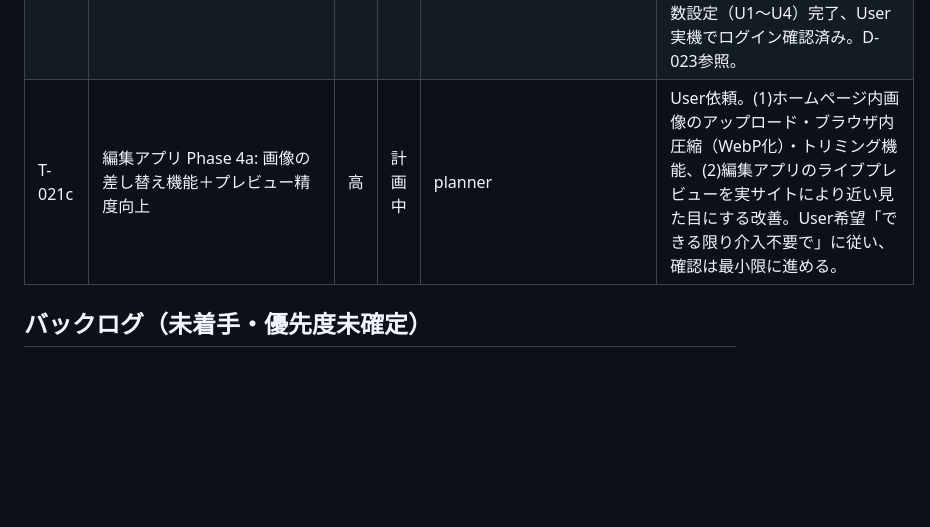
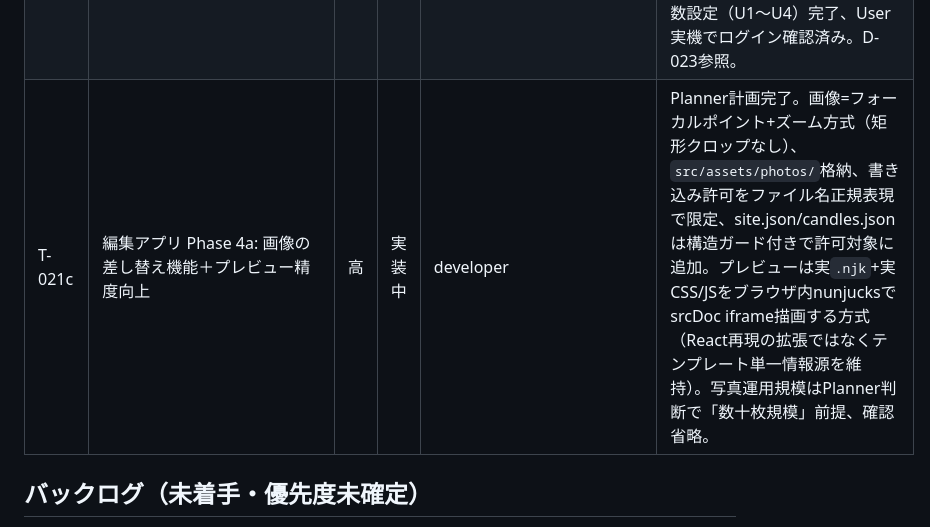
Before and after one commit to Nagamaki0311/teate1122, a Markdown page: docs/tasks.md, the part around the change. Rendered like a GitHub page; blank space fills up the shorter version.

Commit message:
docs: T-021c実装開始を記録
Co-Authored-By: Claude Sonnet 5 <noreply@anthropic.com>

Claude-Session: https://claude.ai/code/session_01NFUibAGob9PtFoPpBBFWTt

```diff
--- a/docs/tasks.md
+++ b/docs/tasks.md
@@ -26,7 +26,7 @@
 | T-020 | トップページ集約（1ページサイト化） | 高 | 完了 | planner/developer/reviewer | /about・/activities・/contactの内容を/（トップページ）に統合し、アンカーで遷移する1ページ構成に再編。Reviewer承認済み（必須修正なし、推奨2点は今後のデプロイ後確認事項としてバックログへ）。詳細はD-020参照 |
 | T-021a | Claude Designハンドオフ: Phase 0-2（Eleventy移行・新デザイン反映） | 高 | 完了 | planner/developer/reviewer | Reviewer承認済み（必須修正2点＝ワークショップバッジのコントラスト・nav loop.lastの脆弱性は対応・再レビューで解消確認済み）。PR作成・Manager push待ち。推奨事項6点はバックログへ。D-021参照 |
 | T-021b | Claude Designハンドオフ: Phase 3（編集アプリ/editor土台） | 高 | 完了 | planner/developer/reviewer | Reviewer承認（必須修正なし）。PR #8をD-022に従いCIグリーン確認後Managerが自動マージ（マージコミット27606f1）。ドメイン切替・OAuth App登録・Netlify環境変数設定（U1〜U4）完了、User実機でログイン確認済み。D-023参照。 |
-| T-021c | 編集アプリ Phase 4a: 画像の差し替え機能＋プレビュー精度向上 | 高 | 計画中 | planner | User依頼。(1)ホームページ内画像のアップロード・ブラウザ内圧縮（WebP化）・トリミング機能、(2)編集アプリのライブプレビューを実サイトにより近い見た目にする改善。User希望「できる限り介入不要で」に従い、確認は最小限に進める。 |
+| T-021c | 編集アプリ Phase 4a: 画像の差し替え機能＋プレビュー精度向上 | 高 | 実装中 | developer | Planner計画完了。画像=フォーカルポイント+ズーム方式（矩形クロップなし）、`src/assets/photos/`格納、書き込み許可をファイル名正規表現で限定、site.json/candles.jsonは構造ガード付きで許可対象に追加。プレビューは実`.njk`+実CSS/JSをブラウザ内nunjucksでsrcDoc iframe描画する方式（React再現の拡張ではなくテンプレート単一情報源を維持）。写真運用規模はPlanner判断で「数十枚規模」前提、確認省略。 |
 
 ## バックログ（未着手・優先度未確定）
 
```
